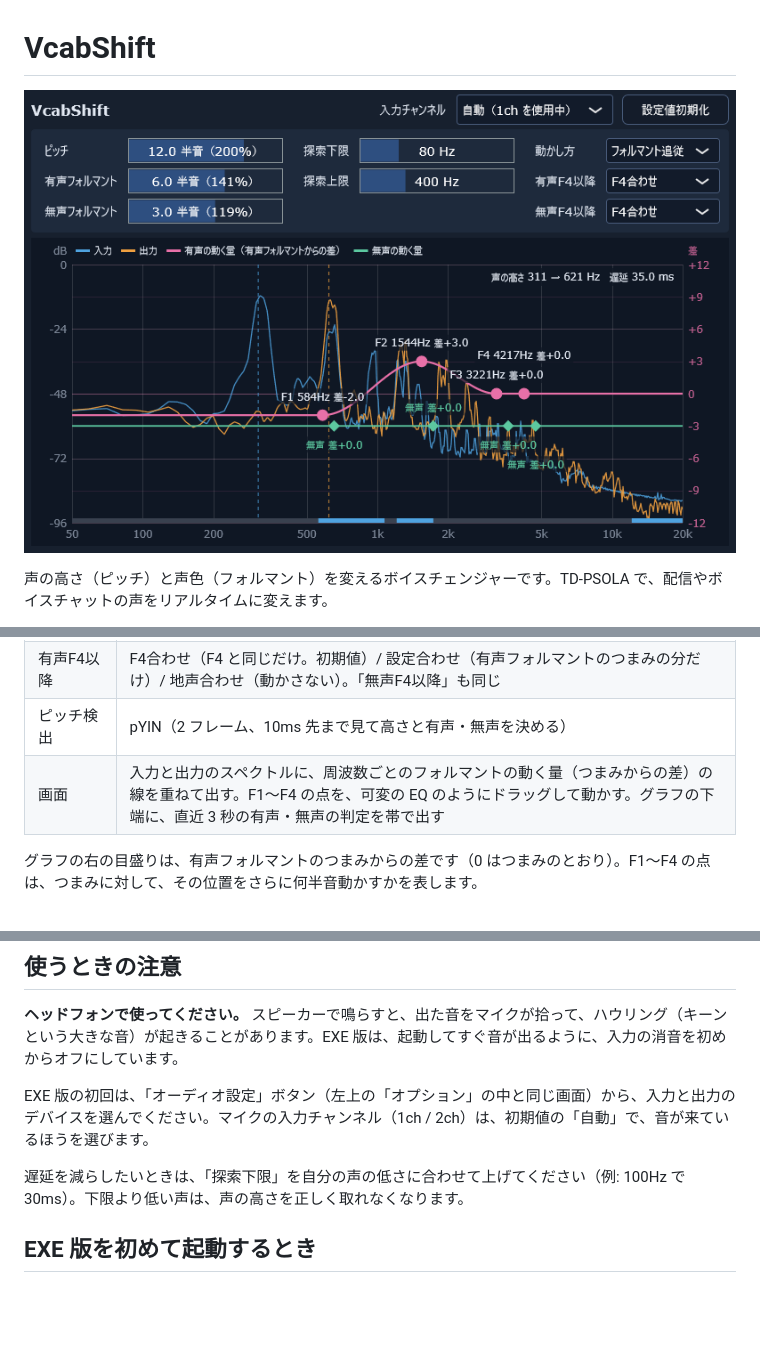
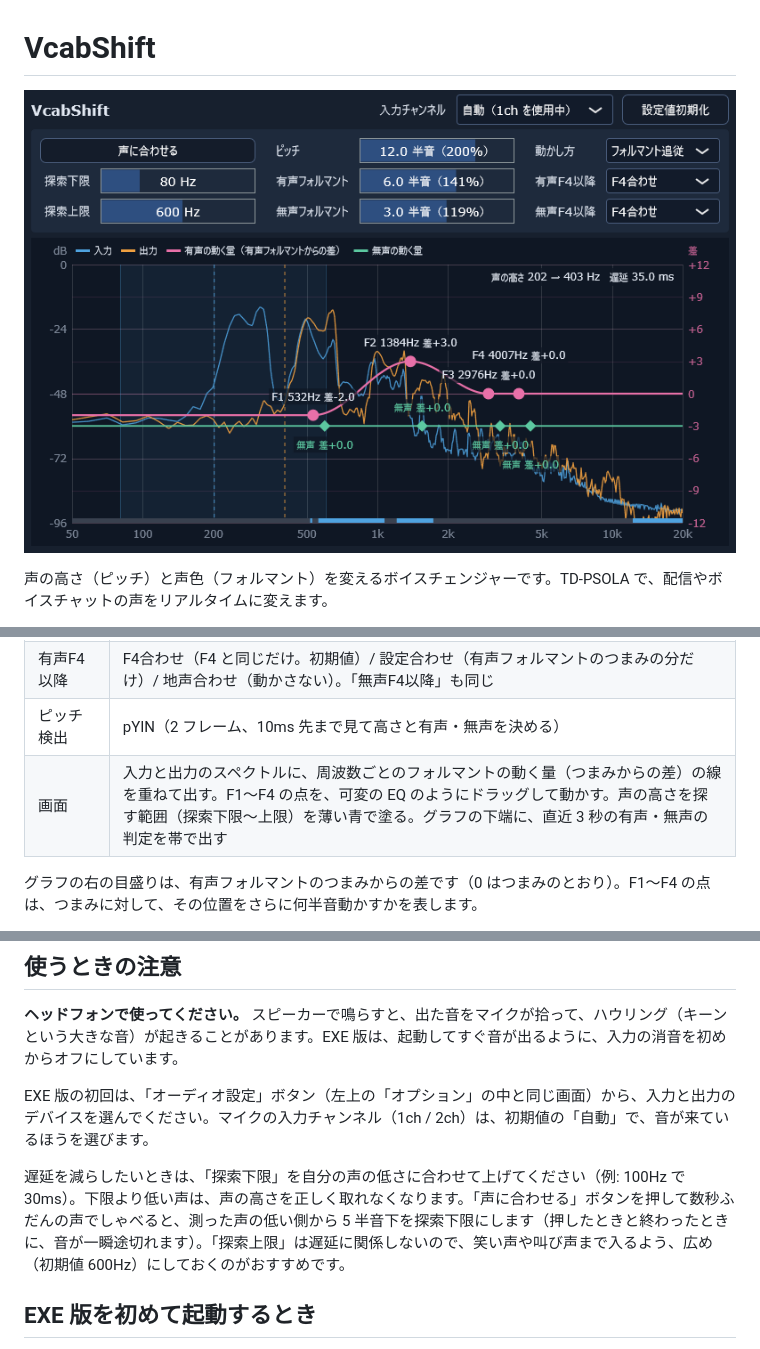
Before and after one commit to xelloss120/VcabShift, a Markdown page: README.md, 3 parts joined by grey strips. Rendered like a GitHub page; pictures changed too: docs/screenshot.png; blank space fills up the shorter version.

```diff
--- a/README.md
+++ b/README.md
@@ -24,7 +24,7 @@
 | F1〜F4 の位置 | 動かし方が「フォルマント追従」（初期値）なら、声から追いかけた F1〜F4（LPC）。「帯域固定」なら、決まった位置（ドラッグで変えられる）。「一律」なら、点は使わず、どの周波数もつまみの分だけ動かす |
 | 有声F4以降 | F4合わせ（F4 と同じだけ。初期値）/ 設定合わせ（有声フォルマントのつまみの分だけ）/ 地声合わせ（動かさない）。「無声F4以降」も同じ |
 | ピッチ検出 | pYIN（2 フレーム、10ms 先まで見て高さと有声・無声を決める） |
-| 画面 | 入力と出力のスペクトルに、周波数ごとのフォルマントの動く量（つまみからの差）の線を重ねて出す。F1〜F4 の点を、可変の EQ のようにドラッグして動かす。グラフの下端に、直近 3 秒の有声・無声の判定を帯で出す |
+| 画面 | 入力と出力のスペクトルに、周波数ごとのフォルマントの動く量（つまみからの差）の線を重ねて出す。F1〜F4 の点を、可変の EQ のようにドラッグして動かす。声の高さを探す範囲（探索下限〜上限）を薄い青で塗る。グラフの下端に、直近 3 秒の有声・無声の判定を帯で出す |
 
 グラフの右の目盛りは、有声フォルマントのつまみからの差です（0 はつまみのとおり）。F1〜F4 の点は、つまみに対して、その位置をさらに何半音動かすかを表します。
 
@@ -40,7 +40,7 @@
 
 EXE 版の初回は、「オーディオ設定」ボタン（左上の「オプション」の中と同じ画面）から、入力と出力のデバイスを選んでください。マイクの入力チャンネル（1ch / 2ch）は、初期値の「自動」で、音が来ているほうを選びます。
 
-遅延を減らしたいときは、「探索下限」を自分の声の低さに合わせて上げてください（例: 100Hz で 30ms）。下限より低い声は、声の高さを正しく取れなくなります。
+遅延を減らしたいときは、「探索下限」を自分の声の低さに合わせて上げてください（例: 100Hz で 30ms）。下限より低い声は、声の高さを正しく取れなくなります。「声に合わせる」ボタンを押して数秒ふだんの声でしゃべると、測った声の低い側から 5 半音下を探索下限にします（押したときと終わったときに、音が一瞬途切れます）。「探索上限」は遅延に関係しないので、笑い声や叫び声まで入るよう、広め（初期値 600Hz）にしておくのがおすすめです。
 
 ## EXE 版を初めて起動するとき
 
```
Also changed, not shown: CLAUDE.md (+9 -4 lines), 7 other files.
